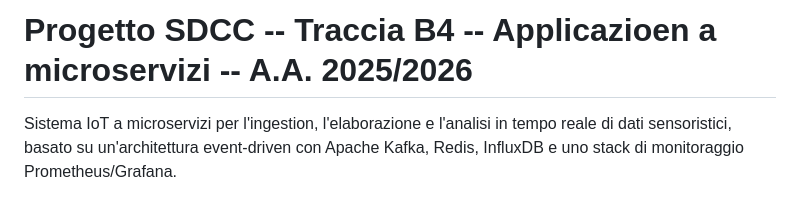
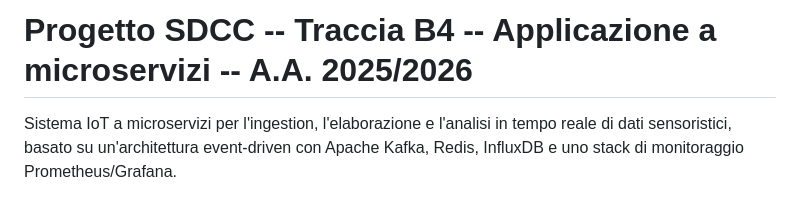
Before and after one commit to PepeFederico/SDCC_Progetto_Traccia_B4, a Markdown page: README.md, the part around the change. Drawn GitHub-style.

Commit message:
Fix typo in project title in README.md

```diff
--- a/README.md
+++ b/README.md
@@ -1,4 +1,4 @@
-# Progetto SDCC -- Traccia B4 -- Applicazioen a microservizi -- A.A. 2025/2026
+# Progetto SDCC -- Traccia B4 -- Applicazione a microservizi -- A.A. 2025/2026
 
 Sistema IoT a microservizi per l'ingestion, l'elaborazione e l'analisi in tempo reale di dati sensoristici, basato su un'architettura event-driven con Apache Kafka, Redis, InfluxDB e uno stack di monitoraggio Prometheus/Grafana.
 
```
